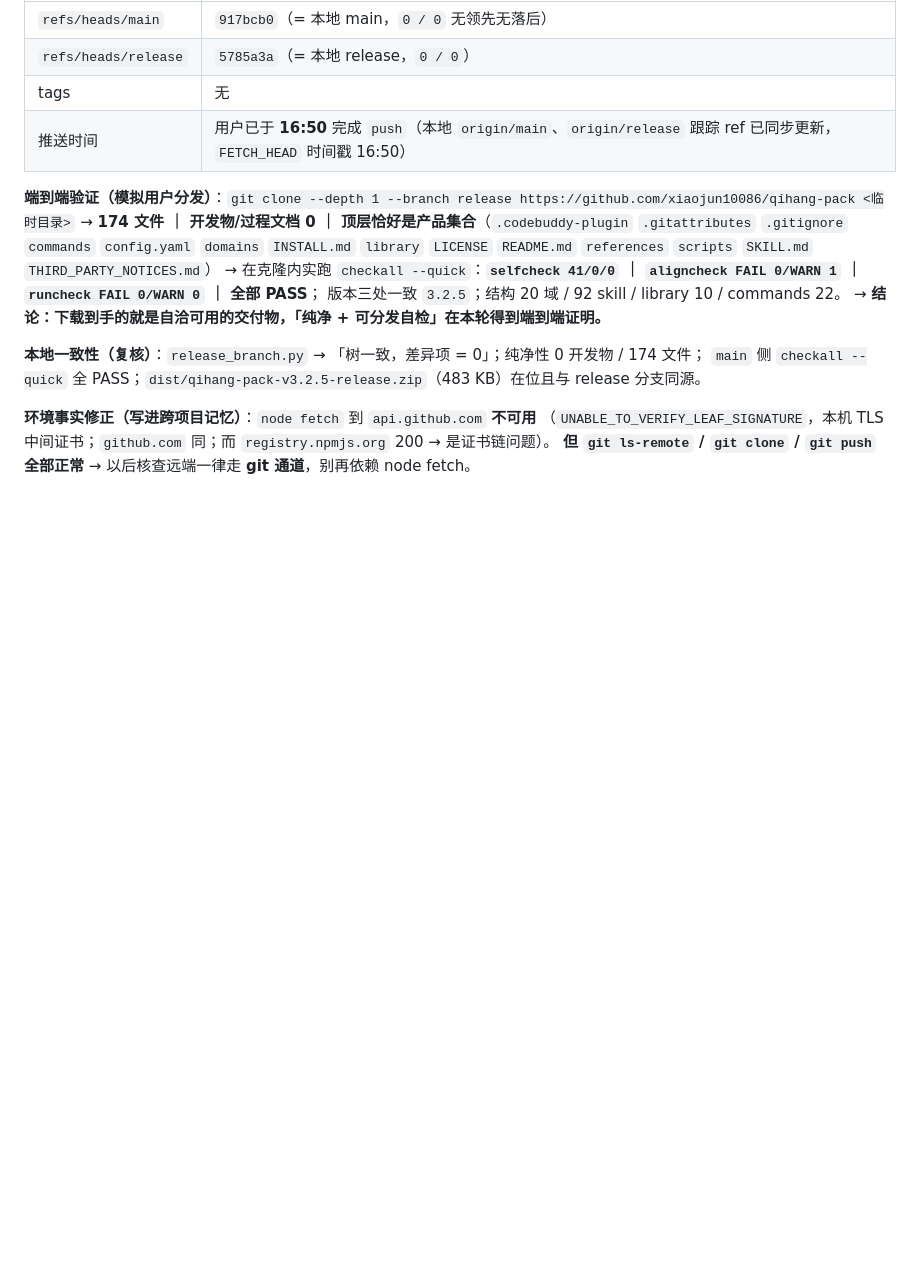
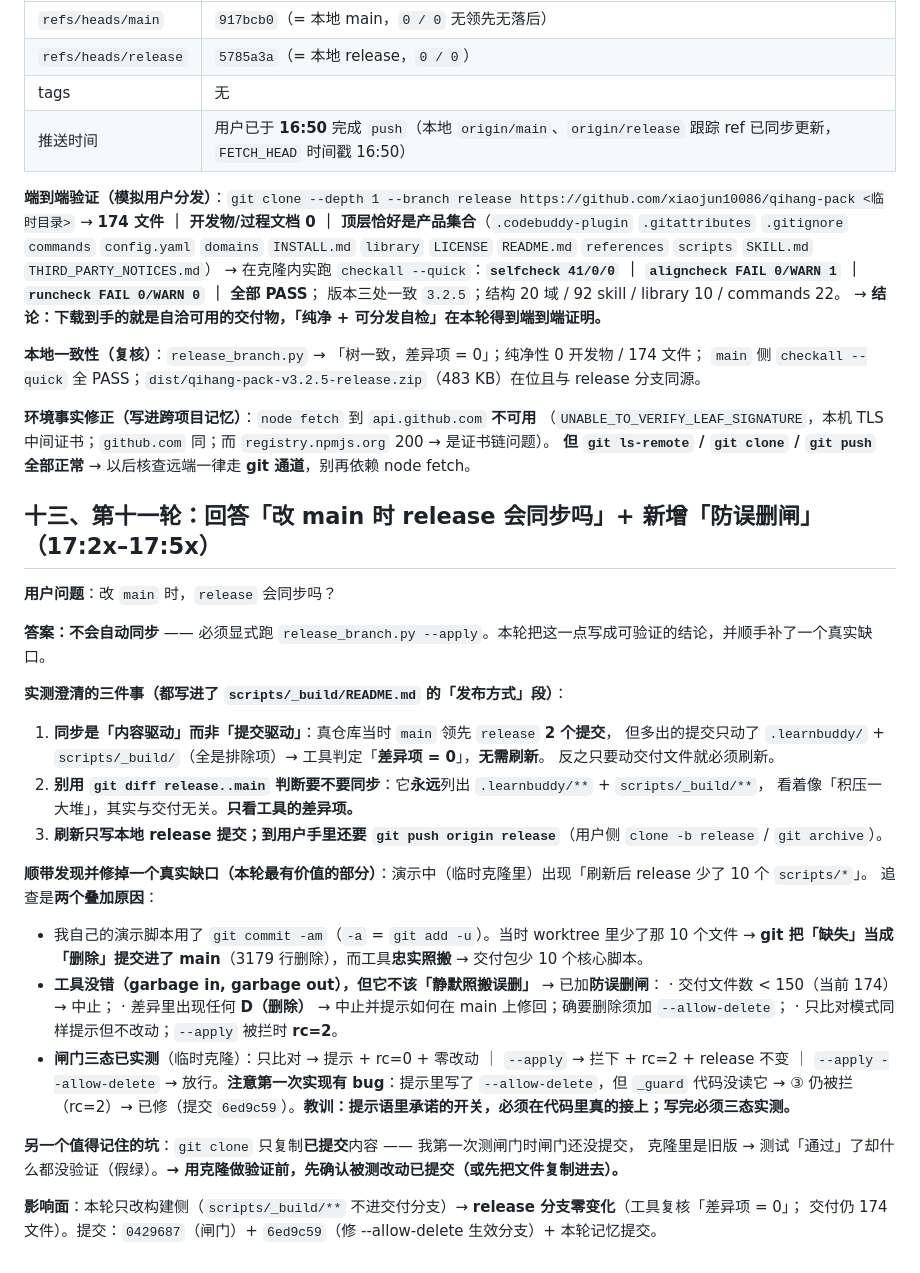
Before and after one commit to xiaojun10086/qihang-pack, a Markdown page: .learnbuddy/memory/2026-10-03.md, the part around the change. Rendered like a GitHub page; blank space fills up the shorter version.

```diff
--- a/.learnbuddy/memory/2026-10-03.md
+++ b/.learnbuddy/memory/2026-10-03.md
@@ -505,3 +505,37 @@ v3.2.4 收尾时产品文件实为 **173**，本轮 `+scripts/metrics.py` → **
 **环境事实修正（写进跨项目记忆）**：`node fetch` 到 `api.github.com` **不可用**
 （`UNABLE_TO_VERIFY_LEAF_SIGNATURE`，本机 TLS 中间证书；`github.com` 同；而 `registry.npmjs.org` 200 → 是证书链问题）。
 **但 `git ls-remote` / `git clone` / `git push` 全部正常** → 以后核查远端一律走 **git 通道**，别再依赖 node fetch。
+
+## 十三、第十一轮：回答「改 main 时 release 会同步吗」+ 新增「防误删闸」（17:2x–17:5x）
+
+**用户问题**：改 `main` 时，`release` 会同步吗？
+
+**答案：不会自动同步** —— 必须显式跑 `release_branch.py --apply`。本轮把这一点写成可验证的结论，并顺手补了一个真实缺口。
+
+**实测澄清的三件事（都写进了 `scripts/_build/README.md` 的「发布方式」段）**：
+
+1. **同步是「内容驱动」而非「提交驱动」**：真仓库当时 `main` 领先 `release` **2 个提交**，
+   但多出的提交只动了 `.learnbuddy/` + `scripts/_build/`（全是排除项）→ 工具判定「**差异项 = 0**」，**无需刷新**。
+   反之只要动交付文件就必须刷新。
+2. **别用 `git diff release..main` 判断要不要同步**：它**永远**列出 `.learnbuddy/**` + `scripts/_build/**`，
+   看着像「积压一大堆」，其实与交付无关。**只看工具的差异项。**
+3. **刷新只写本地 release 提交；到用户手里还要 `git push origin release`**（用户侧 `clone -b release` / `git archive`）。
+
+**顺带发现并修掉一个真实缺口（本轮最有价值的部分）**：演示中（临时克隆里）出现「刷新后 release 少了 10 个 `scripts/*`」。
+追查是**两个叠加原因**：
+
+- 我自己的演示脚本用了 `git commit -am`（`-a` = `git add -u`）。当时 worktree 里少了那 10 个文件
+  → **git 把「缺失」当成「删除」提交进了 main**（3179 行删除），而工具**忠实照搬** → 交付包少 10 个核心脚本。
+- **工具没错（garbage in, garbage out），但它不该「静默照搬误删」** → 已加**防误删闸**：
+  · 交付文件数 < 150（当前 174）→ 中止；
+  · 差异里出现任何 **D（删除）** → 中止并提示如何在 main 上修回；确要删除须加 `--allow-delete`；
+  · 只比对模式同样提示但不改动；`--apply` 被拦时 **rc=2**。
+- **闸门三态已实测**（临时克隆）：只比对 → 提示 + rc=0 + 零改动 ｜ `--apply` → 拦下 + rc=2 + release 不变 ｜
+  `--apply --allow-delete` → 放行。**注意第一次实现有 bug**：提示里写了 `--allow-delete`，但 `_guard` 代码没读它
+  → ③ 仍被拦（rc=2）→ 已修（提交 `6ed9c59`）。**教训：提示语里承诺的开关，必须在代码里真的接上；写完必须三态实测。**
+
+**另一个值得记住的坑**：`git clone` 只复制**已提交**内容 —— 我第一次测闸门时闸门还没提交，
+克隆里是旧版 → 测试「通过」了却什么都没验证（假绿）。**→ 用克隆做验证前，先确认被测改动已提交（或先把文件复制进去）。**
+
+**影响面**：本轮只改构建侧（`scripts/_build/**` 不进交付分支）→ **release 分支零变化**（工具复核「差异项 = 0」；
+交付仍 174 文件）。提交：`0429687`（闸门）+ `6ed9c59`（修 --allow-delete 生效分支）+ 本轮记忆提交。
```
Also changed, not shown: scripts/_build/README.md (+21 -0 lines).
